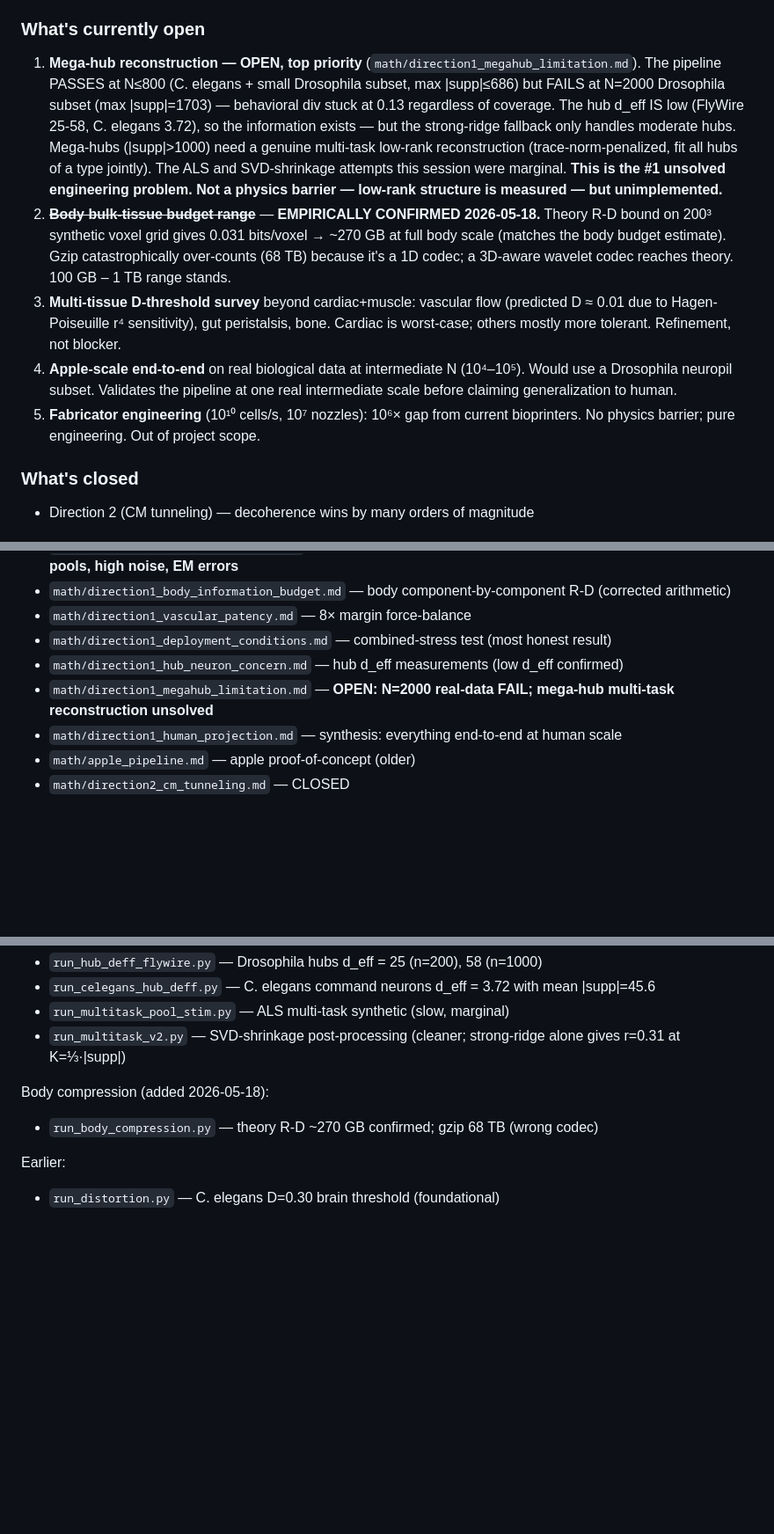
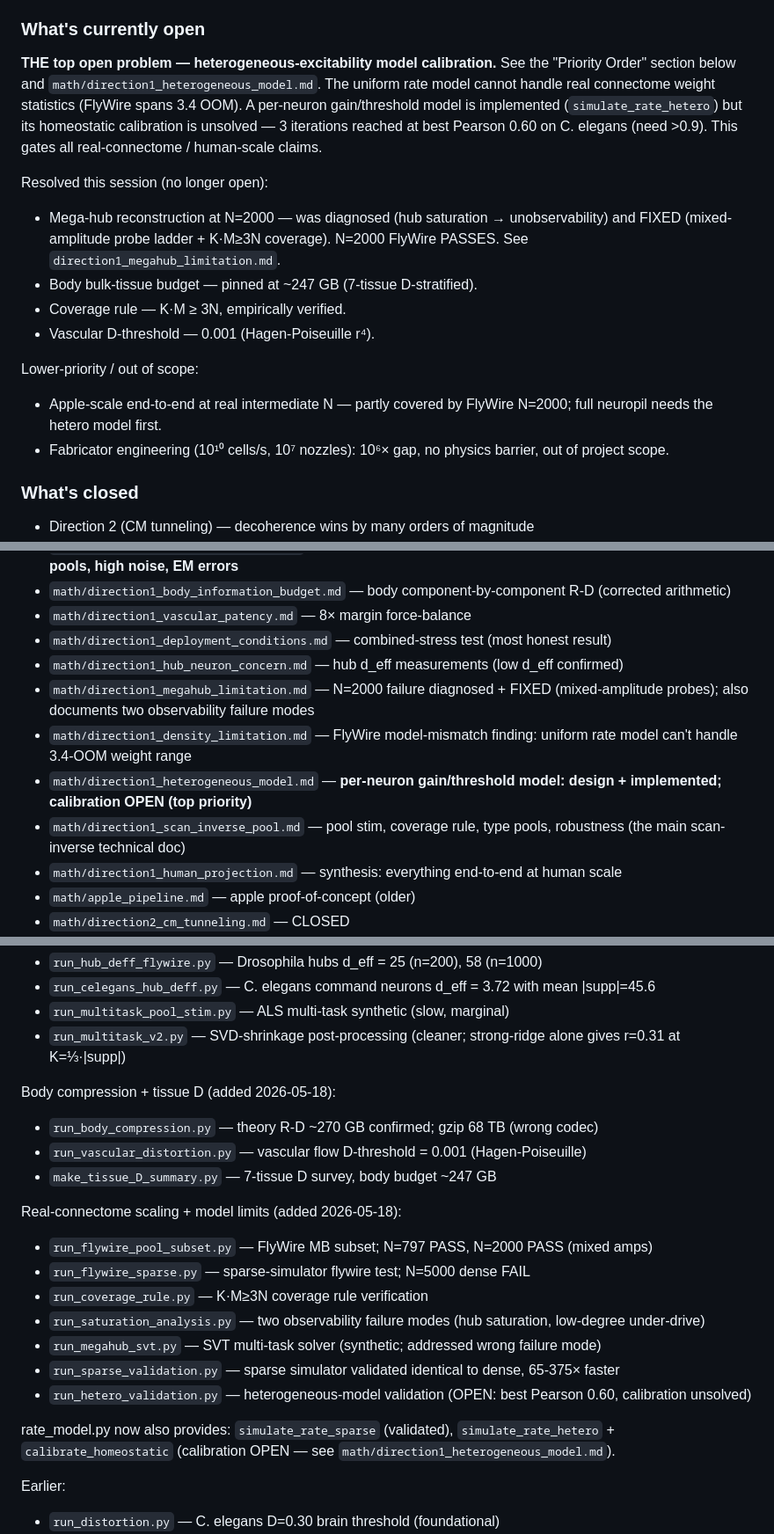
Before and after one commit to ninjahawk/teleporty, a Markdown page: CLAUDE.md, 3 parts joined by grey strips. Shown at 88% size. GitHub-like rendering; blank space fills up the shorter version.

Commit message:
CLAUDE.md: consolidate open/closed status, fix stale mega-hub item, full file index

```diff
--- a/CLAUDE.md
+++ b/CLAUDE.md
@@ -28,11 +28,28 @@ All five "viable mechanisms" surveyed at project start: four (quantum approaches
 - **Real-data test (FlyWire mushroom body subset, N=797):** strong-ridge fallback for under-determined hubs gives PASS on all 5 random behavioral tests (div 0.003-0.015) even with Pearson r=0.37. Direct empirical confirmation of rate-distortion on real biological data.
 
 ### What's currently open
-1. **Mega-hub reconstruction — OPEN, top priority** (`math/direction1_megahub_limitation.md`). The pipeline PASSES at N≤800 (C. elegans + small Drosophila subset, max |supp|≤686) but FAILS at N=2000 Drosophila subset (max |supp|=1703) — behavioral div stuck at 0.13 regardless of coverage. The hub d_eff IS low (FlyWire 25-58, C. elegans 3.72), so the information exists — but the strong-ridge fallback only handles moderate hubs. Mega-hubs (|supp|>1000) need a genuine multi-task low-rank reconstruction (trace-norm-penalized, fit all hubs of a type jointly). The ALS and SVD-shrinkage attempts this session were marginal. **This is the #1 unsolved engineering problem. Not a physics barrier — low-rank structure is measured — but unimplemented.**
-2. ~~**Body bulk-tissue budget range**~~ — **EMPIRICALLY CONFIRMED 2026-05-18.** Theory R-D bound on 200³ synthetic voxel grid gives 0.031 bits/voxel → ~270 GB at full body scale (matches the body budget estimate). Gzip catastrophically over-counts (68 TB) because it's a 1D codec; a 3D-aware wavelet codec reaches theory. 100 GB – 1 TB range stands.
-3. **Multi-tissue D-threshold survey** beyond cardiac+muscle: vascular flow (predicted D ≈ 0.01 due to Hagen-Poiseuille r⁴ sensitivity), gut peristalsis, bone. Cardiac is worst-case; others mostly more tolerant. Refinement, not blocker.
-4. **Apple-scale end-to-end** on real biological data at intermediate N (10⁴–10⁵). Would use a Drosophila neuropil subset. Validates the pipeline at one real intermediate scale before claiming generalization to human.
-5. **Fabricator engineering** (10¹⁰ cells/s, 10⁷ nozzles): 10⁶× gap from current bioprinters. No physics barrier; pure engineering. Out of project scope.
+
+**THE top open problem — heterogeneous-excitability model calibration.**
+See the "Priority Order" section below and `math/direction1_heterogeneous_model.md`.
+The uniform rate model cannot handle real connectome weight statistics
+(FlyWire spans 3.4 OOM). A per-neuron gain/threshold model is implemented
+(`simulate_rate_hetero`) but its homeostatic calibration is unsolved — 3
+iterations reached at best Pearson 0.60 on C. elegans (need >0.9). This
+gates all real-connectome / human-scale claims.
+
+Resolved this session (no longer open):
+- Mega-hub reconstruction at N=2000 — was diagnosed (hub saturation →
+  unobservability) and FIXED (mixed-amplitude probe ladder + K·M≥3N
+  coverage). N=2000 FlyWire PASSES. See `direction1_megahub_limitation.md`.
+- Body bulk-tissue budget — pinned at ~247 GB (7-tissue D-stratified).
+- Coverage rule — K·M ≥ 3N, empirically verified.
+- Vascular D-threshold — 0.001 (Hagen-Poiseuille r⁴).
+
+Lower-priority / out of scope:
+- Apple-scale end-to-end at real intermediate N — partly covered by
+  FlyWire N=2000; full neuropil needs the hetero model first.
+- Fabricator engineering (10¹⁰ cells/s, 10⁷ nozzles): 10⁶× gap, no
+  physics barrier, out of project scope.
 
 ### What's closed
 - Direction 2 (CM tunneling) — decoherence wins by many orders of magnitude
@@ -123,7 +140,10 @@ All five "viable mechanisms" surveyed at project start: four (quantum approaches
 - `math/direction1_vascular_patency.md` — 8× margin force-balance
 - `math/direction1_deployment_conditions.md` — combined-stress test (most honest result)
 - `math/direction1_hub_neuron_concern.md` — hub d_eff measurements (low d_eff confirmed)
-- `math/direction1_megahub_limitation.md` — **OPEN: N=2000 real-data FAIL; mega-hub multi-task reconstruction unsolved**
+- `math/direction1_megahub_limitation.md` — N=2000 failure diagnosed + FIXED (mixed-amplitude probes); also documents two observability failure modes
+- `math/direction1_density_limitation.md` — FlyWire model-mismatch finding: uniform rate model can't handle 3.4-OOM weight range
+- `math/direction1_heterogeneous_model.md` — **per-neuron gain/threshold model: design + implemented; calibration OPEN (top priority)**
+- `math/direction1_scan_inverse_pool.md` — pool stim, coverage rule, type pools, robustness (the main scan-inverse technical doc)
 - `math/direction1_human_projection.md` — synthesis: everything end-to-end at human scale
 - `math/apple_pipeline.md` — apple proof-of-concept (older)
 - `math/direction2_cm_tunneling.md` — CLOSED
@@ -165,8 +185,21 @@ Hub-neuron analysis (added 2026-05-18):
 - `run_multitask_pool_stim.py` — ALS multi-task synthetic (slow, marginal)
 - `run_multitask_v2.py` — SVD-shrinkage post-processing (cleaner; strong-ridge alone gives r=0.31 at K=⅓·|supp|)
 
-Body compression (added 2026-05-18):
+Body compression + tissue D (added 2026-05-18):
 - `run_body_compression.py` — theory R-D ~270 GB confirmed; gzip 68 TB (wrong codec)
+- `run_vascular_distortion.py` — vascular flow D-threshold = 0.001 (Hagen-Poiseuille)
+- `make_tissue_D_summary.py` — 7-tissue D survey, body budget ~247 GB
+
+Real-connectome scaling + model limits (added 2026-05-18):
+- `run_flywire_pool_subset.py` — FlyWire MB subset; N=797 PASS, N=2000 PASS (mixed amps)
+- `run_flywire_sparse.py` — sparse-simulator flywire test; N=5000 dense FAIL
+- `run_coverage_rule.py` — K·M≥3N coverage rule verification
+- `run_saturation_analysis.py` — two observability failure modes (hub saturation, low-degree under-drive)
+- `run_megahub_svt.py` — SVT multi-task solver (synthetic; addressed wrong failure mode)
+- `run_sparse_validation.py` — sparse simulator validated identical to dense, 65-375× faster
+- `run_hetero_validation.py` — heterogeneous-model validation (OPEN: best Pearson 0.60, calibration unsolved)
+
+rate_model.py now also provides: `simulate_rate_sparse` (validated), `simulate_rate_hetero` + `calibrate_homeostatic` (calibration OPEN — see `math/direction1_heterogeneous_model.md`).
 
 Earlier:
 - `run_distortion.py` — C. elegans D=0.30 brain threshold (foundational)
```
